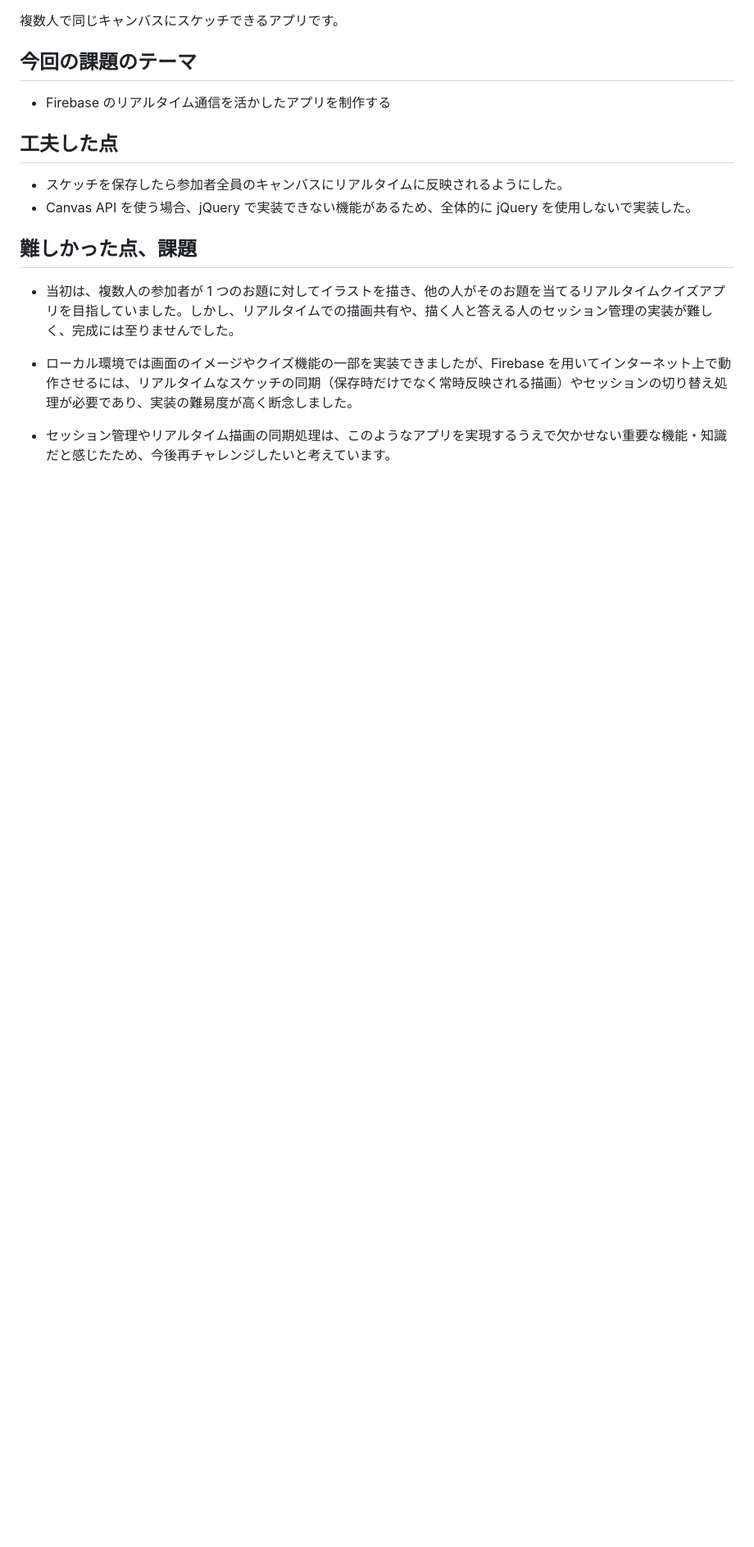
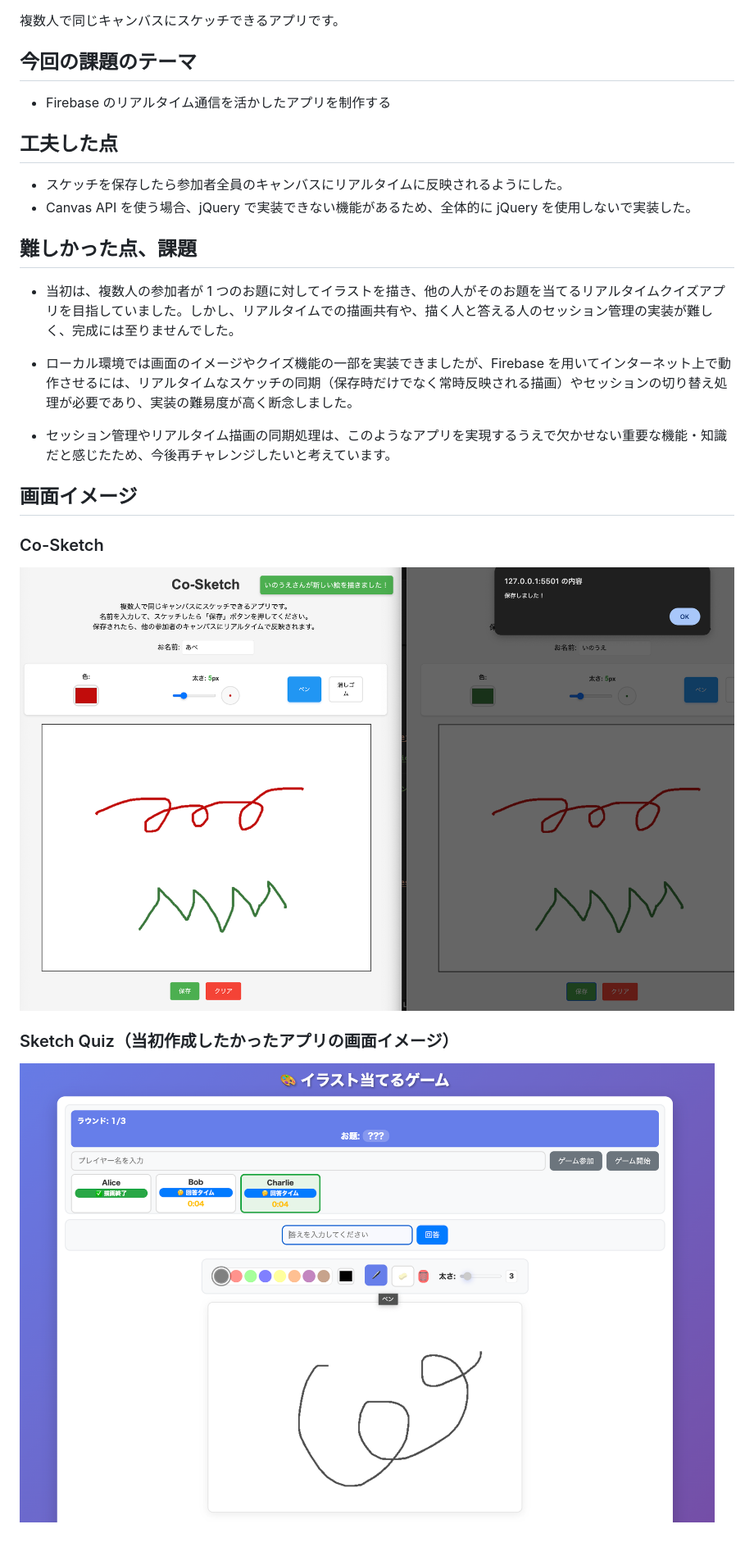
Before and after one commit to zusu14/kadai04_chat, a Markdown page: README.md, the part around the change. Shown: that part at 82% size. Drawn GitHub-style; pictures changed too: images/Co-Sketch.png (added), images/SketchQuiz.png (added); blank space fills up the shorter version.

Commit message:
20250613②
READMEに画面イメージ追加

```diff
--- a/README.md
+++ b/README.md
@@ -24,3 +24,13 @@ Co-Sketch
 - ローカル環境では画面のイメージやクイズ機能の一部を実装できましたが、Firebase を用いてインターネット上で動作させるには、リアルタイムなスケッチの同期（保存時だけでなく常時反映される描画）やセッションの切り替え処理が必要であり、実装の難易度が高く断念しました。
 
 - セッション管理やリアルタイム描画の同期処理は、このようなアプリを実現するうえで欠かせない重要な機能・知識だと感じたため、今後再チャレンジしたいと考えています。
+
+## 画面イメージ
+
+### Co-Sketch
+
+![Co-Sketch](./images/Co-Sketch.png)
+
+### Sketch Quiz（当初作成したかったアプリの画面イメージ）
+
+![Sketch Quiz](./images/SketchQuiz.png)
```
